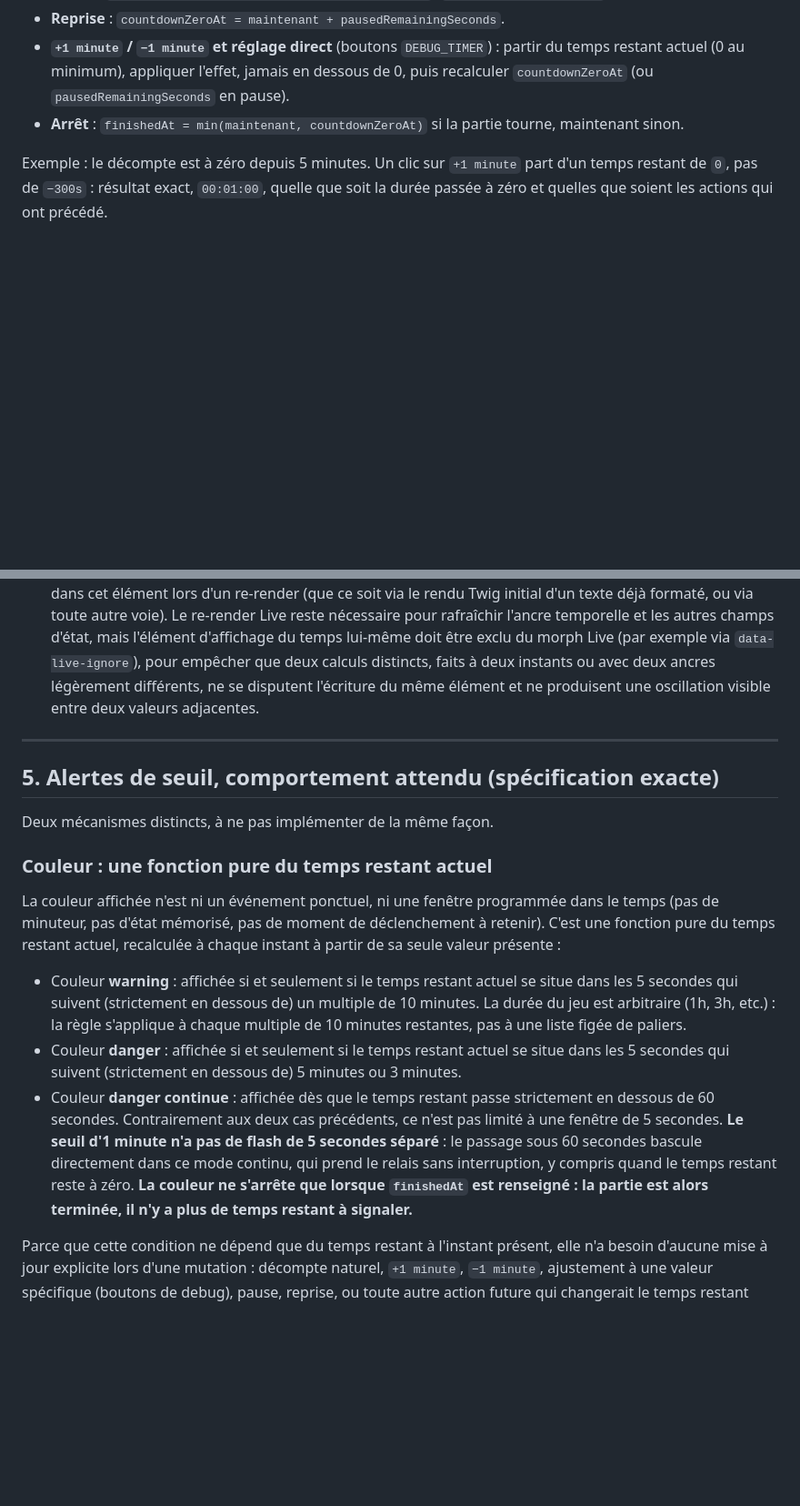
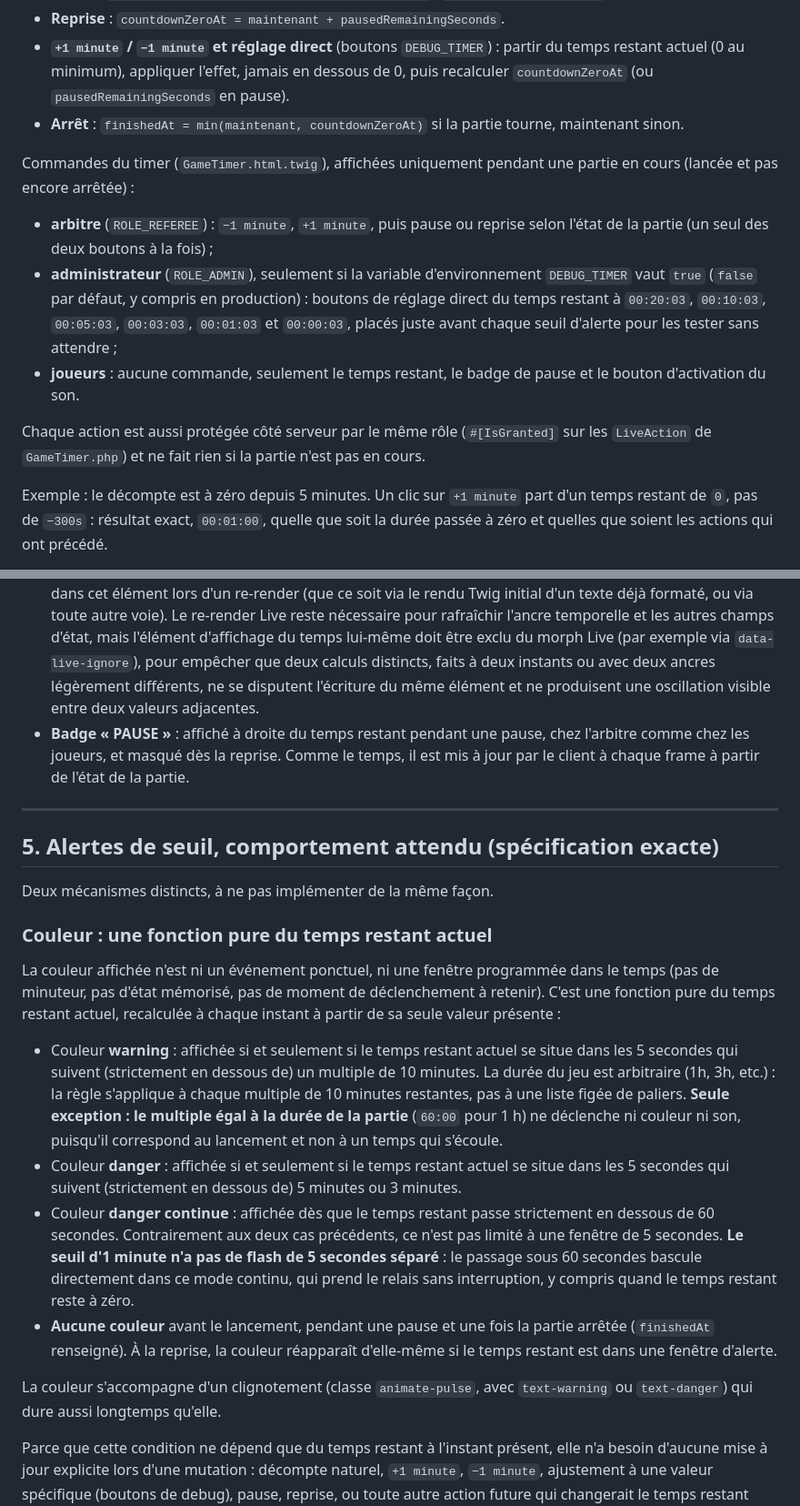
Before and after one commit to Semche95/LethalBingo, a Markdown page: docs/TIMER.md, 2 parts joined by grey strips. Shown at 91% size. Drawn GitHub-style; blank space fills up the shorter version.

Commit message:
chore(timer): document the timer controls, the pause badge, the alert colors and missing sounds, and add the missing sound task

```diff
--- a/docs/TIMER.md
+++ b/docs/TIMER.md
@@ -104,6 +106,14 @@ Un test de parité doit appeler **les vraies fonctions de production** des deux
 - **Reprise** : `countdownZeroAt = maintenant + pausedRemainingSeconds`.
 - **`+1 minute` / `−1 minute` et réglage direct** (boutons `DEBUG_TIMER`) : partir du temps restant actuel (0 au minimum), appliquer l'effet, jamais en dessous de 0, puis recalculer `countdownZeroAt` (ou `pausedRemainingSeconds` en pause).
 - **Arrêt** : `finishedAt = min(maintenant, countdownZeroAt)` si la partie tourne, maintenant sinon.
+
+Commandes du timer (`GameTimer.html.twig`), affichées uniquement pendant une partie en cours (lancée et pas encore arrêtée) :
+
+- **arbitre** (`ROLE_REFEREE`) : `−1 minute`, `+1 minute`, puis pause ou reprise selon l'état de la partie (un seul des deux boutons à la fois) ;
+- **administrateur** (`ROLE_ADMIN`), seulement si la variable d'environnement `DEBUG_TIMER` vaut `true` (`false` par défaut, y compris en production) : boutons de réglage direct du temps restant à `00:20:03`, `00:10:03`, `00:05:03`, `00:03:03`, `00:01:03` et `00:00:03`, placés juste avant chaque seuil d'alerte pour les tester sans attendre ;
+- **joueurs** : aucune commande, seulement le temps restant, le badge de pause et le bouton d'activation du son.
+
+Chaque action est aussi protégée côté serveur par le même rôle (`#[IsGranted]` sur les `LiveAction` de `GameTimer.php`) et ne fait rien si la partie n'est pas en cours.
 
 Exemple : le décompte est à zéro depuis 5 minutes. Un clic sur `+1 minute` part d'un temps restant de `0`, pas de `−300s` : résultat exact, `00:01:00`, quelle que soit la durée passée à zéro et quelles que soient les actions qui ont précédé.
 
@@ -125,6 +135,7 @@ Le décompte, lui, s'arrête à zéro : le temps passé à zéro n'est ni du tem
 - Le rendu du `HH:MM:SS` est piloté par `requestAnimationFrame`, pas par `setInterval`. Deux `setInterval` indépendants sur deux machines différentes n'ont pas la même phase : leurs ticks tombent à des instants différents, ce qui peut produire un écart d'affichage visible (jusqu'à 500ms) entre l'arbitre et un joueur au moment précis où le chiffre affiché change. `requestAnimationFrame` élimine ce déphasage car il n'y a plus de phase à désynchroniser : chaque client vérifie en continu (~60 fois/seconde) et réagit dès que possible.
 - Le DOM n'est réécrit que lorsque le texte affiché change réellement (comparaison au contenu actuel du `textContent`, pas seulement à une valeur mise en cache côté JS), pas à chaque frame.
 - **Un seul rédacteur pour l'élément affichant le temps.** Le calcul et l'écriture du `HH:MM:SS` affiché sont exclusivement de la responsabilité du client. Le composant Live ne doit jamais écrire de valeur calculée dans cet élément lors d'un re-render (que ce soit via le rendu Twig initial d'un texte déjà formaté, ou via toute autre voie). Le re-render Live reste nécessaire pour rafraîchir l'ancre temporelle et les autres champs d'état, mais l'élément d'affichage du temps lui-même doit être exclu du morph Live (par exemple via `data-live-ignore`), pour empêcher que deux calculs distincts, faits à deux instants ou avec deux ancres légèrement différents, ne se disputent l'écriture du même élément et ne produisent une oscillation visible entre deux valeurs adjacentes.
+- **Badge « PAUSE »** : affiché à droite du temps restant pendant une pause, chez l'arbitre comme chez les joueurs, et masqué dès la reprise. Comme le temps, il est mis à jour par le client à chaque frame à partir de l'état de la partie.
 
 ---
 
@@ -136,9 +147,12 @@ Deux mécanismes distincts, à ne pas implémenter de la même façon.
 
 La couleur affichée n'est ni un événement ponctuel, ni une fenêtre programmée dans le temps (pas de minuteur, pas d'état mémorisé, pas de moment de déclenchement à retenir). C'est une fonction pure du temps restant actuel, recalculée à chaque instant à partir de sa seule valeur présente :
 
-- Couleur **warning** : affichée si et seulement si le temps restant actuel se situe dans les 5 secondes qui suivent (strictement en dessous de) un multiple de 10 minutes. La durée du jeu est arbitraire (1h, 3h, etc.) : la règle s'applique à chaque multiple de 10 minutes restantes, pas à une liste figée de paliers.
+- Couleur **warning** : affichée si et seulement si le temps restant actuel se situe dans les 5 secondes qui suivent (strictement en dessous de) un multiple de 10 minutes. La durée du jeu est arbitraire (1h, 3h, etc.) : la règle s'applique à chaque multiple de 10 minutes restantes, pas à une liste figée de paliers. **Seule exception : le multiple égal à la durée de la partie** (`60:00` pour 1 h) ne déclenche ni couleur ni son, puisqu'il correspond au lancement et non à un temps qui s'écoule.
 - Couleur **danger** : affichée si et seulement si le temps restant actuel se situe dans les 5 secondes qui suivent (strictement en dessous de) 5 minutes ou 3 minutes.
-- Couleur **danger continue** : affichée dès que le temps restant passe strictement en dessous de 60 secondes. Contrairement aux deux cas précédents, ce n'est pas limité à une fenêtre de 5 secondes. **Le seuil d'1 minute n'a pas de flash de 5 secondes séparé** : le passage sous 60 secondes bascule directement dans ce mode continu, qui prend le relais sans interruption, y compris quand le temps restant reste à zéro. **La couleur ne s'arrête que lorsque `finishedAt` est renseigné : la partie est alors terminée, il n'y a plus de temps restant à signaler.**
+- Couleur **danger continue** : affichée dès que le temps restant passe strictement en dessous de 60 secondes. Contrairement aux deux cas précédents, ce n'est pas limité à une fenêtre de 5 secondes. **Le seuil d'1 minute n'a pas de flash de 5 secondes séparé** : le passage sous 60 secondes bascule directement dans ce mode continu, qui prend le relais sans interruption, y compris quand le temps restant reste à zéro.
+- **Aucune couleur** avant le lancement, pendant une pause et une fois la partie arrêtée (`finishedAt` renseigné). À la reprise, la couleur réapparaît d'elle-même si le temps restant est dans une fenêtre d'alerte.
+
+La couleur s'accompagne d'un clignotement (classe `animate-pulse`, avec `text-warning` ou `text-danger`) qui dure aussi longtemps qu'elle.
 
 Parce que cette condition ne dépend que du temps restant à l'instant présent, elle n'a besoin d'aucune mise à jour explicite lors d'une mutation : décompte naturel, `+1 minute`, `−1 minute`, ajustement à une valeur spécifique (boutons de debug), pause, reprise, ou toute autre action future qui changerait le temps restant sont tous couverts automatiquement, dans n'importe quel ordre et n'importe quelle combinaison, simplement en recalculant la condition à chaque frame à partir du temps restant du moment. Aucune règle spécifique à écrire par type de mutation ni par enchaînement de mutations.
 
```
Also changed, not shown: other parts of docs/TIMER.md (+6 -2 lines), .backlog/tasks/task-42 - Signaler-une-erreur-quand-un-son-du-timer-est-manquant.md (added, +36 -0 lines).
